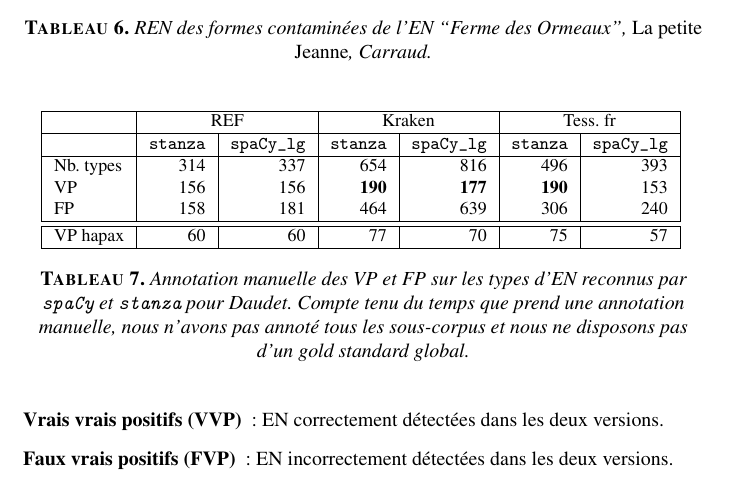
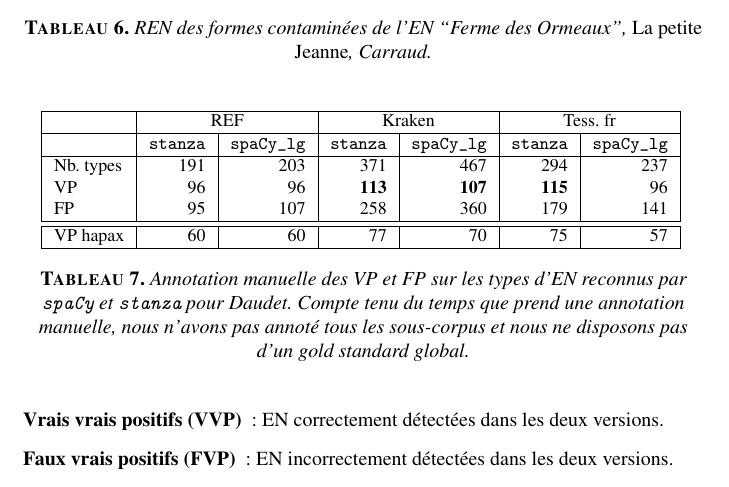
Before and after one commit to ljpetkovic/Revue_TAL_231023, a LaTeX document (REVUETAL_article_23102023/TAL-fr-ex.tex, which reads REVUETAL_article_23102023/TAB/DAUDET_FP_VP_2.tex): part of page 12 of 26, cut so that both start at the same text. Compiled offline with pdfLaTeX.

Commit message:
TAB/DAUDET_FP_VP_2.tex

```diff
--- a/REVUETAL_article_23102023/TAB/DAUDET_FP_VP_2.tex
+++ b/REVUETAL_article_23102023/TAB/DAUDET_FP_VP_2.tex
@@ -8,9 +8,9 @@
  & \bf {\texttt{stanza}}  &\bf {\texttt{spaCy\_lg }}&\bf {\texttt{stanza}}  &\bf {\texttt{spaCy\_lg }}&\bf {\texttt{stanza}}  &\bf {\texttt{spaCy\_lg }}\\
 
 \hline
-Nb. types& 314& 337&654& 816&496&393\\
-VP&156 &156 &\textbf{190}&\textbf{177}&\textbf{190}& 153\\
-FP &158 &181 &464&639&306&240\\
+Nb. types&191 &203 &371&467 &294&237\\
+VP&96 &96 &\textbf{113}&\textbf{107}&\textbf{115}& 96\\
+FP &95 &107 &258&360&179&141\\
 
 \hline
 \hline
```
